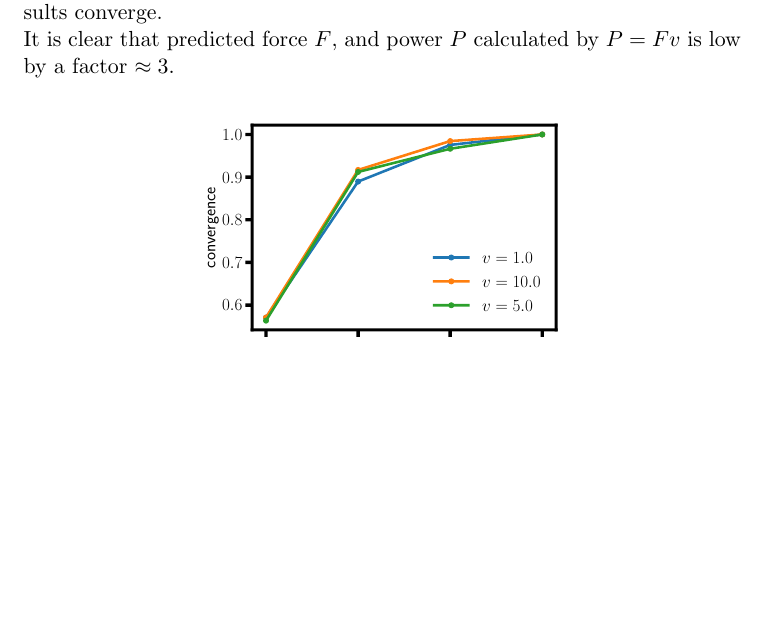
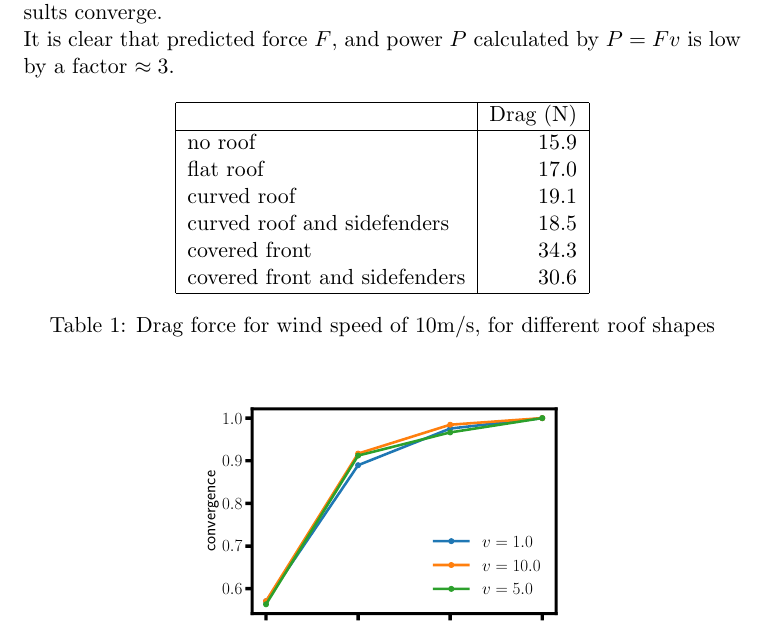
Before and after one commit to augustecolle/Suntrip, a LaTeX document (Frame/aeroSW/aeroSW.tex): part of page 1 of 15 before the commit and part of page 1 of 17 after it, cut so that both start at the same text, the shorter picture padded with empty space. Compiled offline with pdfLaTeX.

Commit message:
updated tex file, included table comparing drag force of diff. roof shapes

```diff
--- a/Frame/aeroSW/aeroSW.tex
+++ b/Frame/aeroSW/aeroSW.tex
@@ -16,6 +16,20 @@ Increased ``global initial mesh refinement'' until results converge.
 
 It is clear that predicted force $F$, and power $P$ calculated by $P = F v$ is low by a factor $\approx 3$.
 
+\begin{table}[h!]
+\centering
+\begin{tabular}{ | l | r | }
+\hline
+  & Drag (N) \\ \hline
+ no roof & 15.9   \\
+ flat roof & 17.0 \\
+ curved roof & 19.1 \\
+ curved roof and sidefenders & 18.5 \\
+ covered front & 34.3 \\
+ covered front and sidefenders & 30.6 \\ \hline
+\end{tabular}
+\caption{Drag force for wind speed of 10m/s, for different roof shapes}
+\end{table}
 
 \begin{figure}[h!]
 \centering
```
Also changed, not shown: Frame/aeroSW/aeroSW.pdf, Frame/aeroSW/aeroSW.tex (6 more changed lines), 3 other files.
